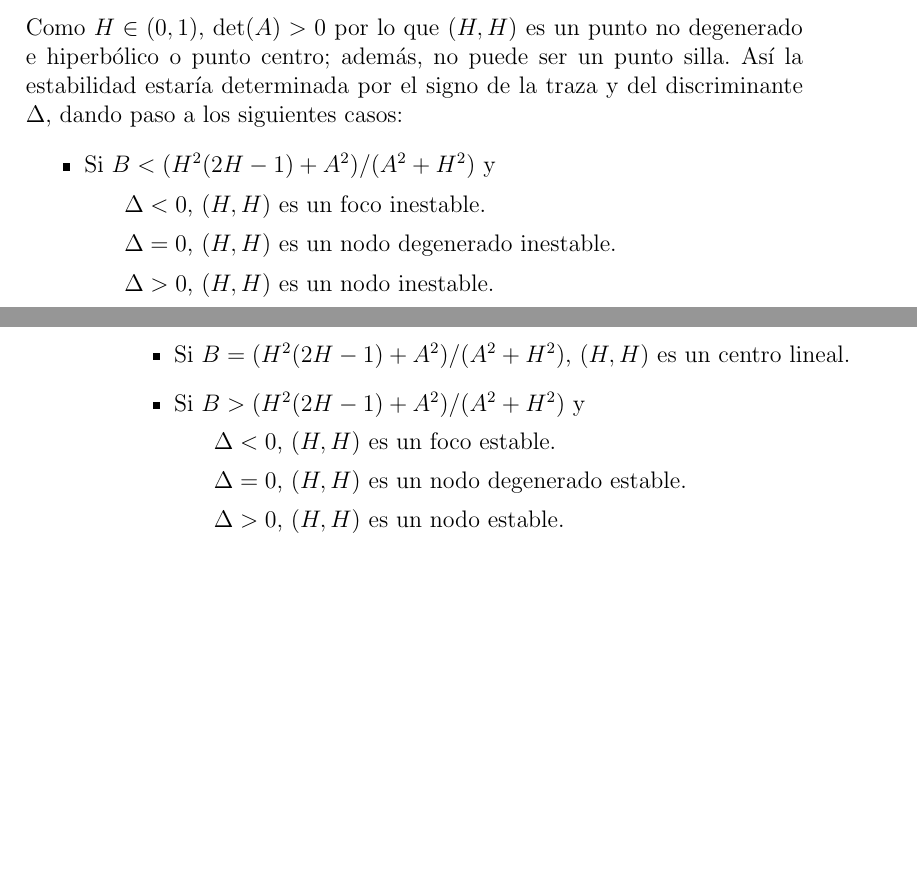
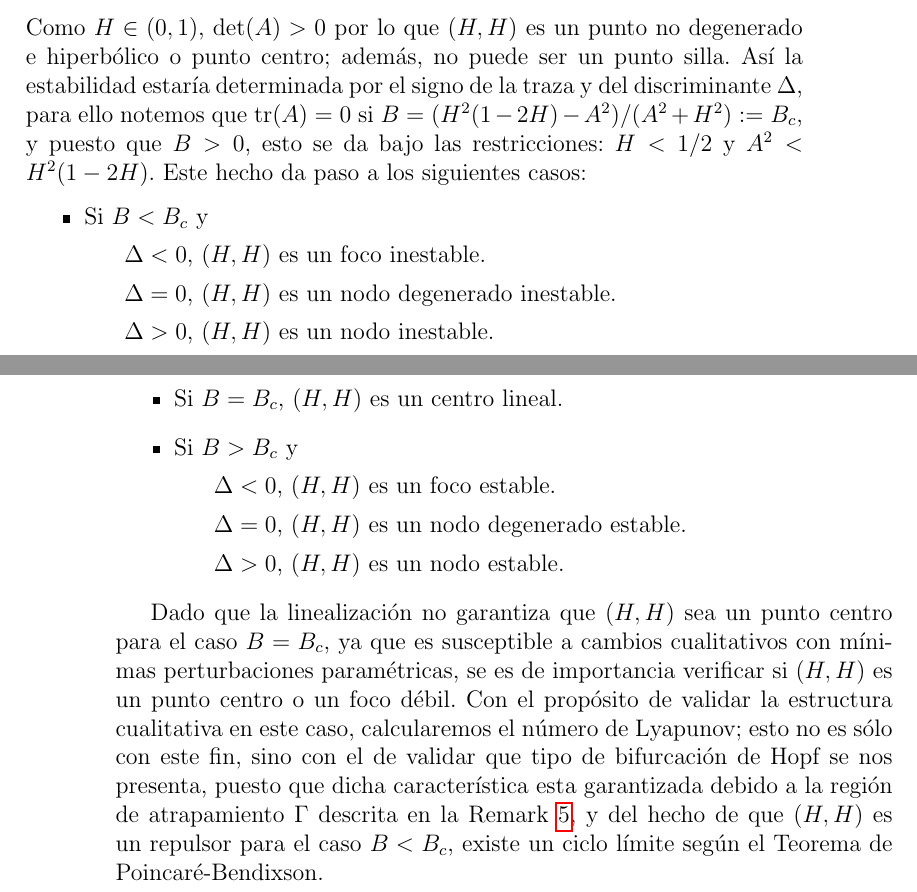
Before and after one commit to Skrap127/PG_Predator-prey_model, a LaTeX book (main.tex, which reads modelo.tex): two parts of pages 15 and 16 of 18, joined at a grey line, cut so that both start at the same text, the shorter picture padded with empty space. Compiled offline with pdfLaTeX.

Commit message:
Retratos fase

```diff
--- a/modelo.tex
+++ b/modelo.tex
@@ -411,16 +412,17 @@ donde, $\Delta = (\operatorname{tr}(A))^2 - 4\det(A)$ y
 		\det(A) &= BH^2(A^2+H^2)(H^3+A^2(2-H))
 	\end{aligned}.
 \end{equation*}
-Como $H \in (0, 1)$, $\det(A)>0$ por lo que $(H,H)$ es un punto no degenerado e hiperbólico o punto centro; además, no puede ser un punto silla. Así la estabilidad estaría determinada por el signo de la traza y del discriminante $\Delta$, dando paso a los siguientes casos:
+Como $H \in (0, 1)$, $\det(A)>0$ por lo que $(H,H)$ es un punto no degenerado e hiperbólico o punto centro; además, no puede ser un punto silla. Así la estabilidad estaría determinada por el signo de la traza y del discriminante $\Delta$, para ello notemos que $\operatorname{tr}(A)=0$ si $B=(H^2(1-2H) - A^2)/(A^2 + H^2):=B_c$, y puesto que $B>0$, esto se da bajo las restricciones: $H<1/2$ y $A^2 < H^2(1-2H)$. Este hecho da paso a los siguientes casos:
 \begin{itemize}
-	\item Si $B<(H^2(2H-1) + A^2)/(A^2 + H^2)$ y
+	\item Si $B<B_c$ y
 	\subitem $\Delta < 0$, $(H,H)$ es un foco inestable.
 	\subitem $\Delta = 0$, $(H,H)$ es un nodo degenerado inestable.
 	\subitem $\Delta > 0$, $(H,H)$ es un nodo inestable.
-	\item Si $B=(H^2(2H-1) + A^2)/(A^2 + H^2)$, $(H,H)$ es un centro lineal.
-	\item Si $B>(H^2(2H-1) + A^2)/(A^2 + H^2)$ y
+	\item Si $B=B_c$, $(H,H)$ es un centro lineal.
+	\item Si $B>B_c$ y
 	\subitem $\Delta < 0$, $(H,H)$ es un foco estable.
-
 	\subitem $\Delta = 0$, $(H,H)$ es un nodo degenerado estable.
 	\subitem $\Delta > 0$, $(H,H)$ es un nodo estable.
 \end{itemize}
+
+Dado que la linealización no garantiza que $(H, H)$ sea un punto centro para el caso $B=B_c$, ya que es susceptible a cambios cualitativos con mínimas perturbaciones paramétricas, se es de importancia verificar si $(H, H)$ es un punto centro o un foco débil. Con el propósito de validar la estructura cualitativa en este caso, calcularemos el número de Lyapunov; esto no es sólo con este fin, sino con el de validar que tipo de bifurcación de Hopf se nos presenta, puesto que dicha característica esta garantizada debido a la región de atrapamiento $\Gamma$ descrita en la \Cref{re:atrapamiento}, y del hecho de que $(H,H)$ es un repulsor para el caso $B<B_c$, existe un ciclo límite según el Teorema de Poincaré-Bendixson.
```
Also changed, not shown: main.pdf, modelo.tex (1 more changed lines), 1 other file.
